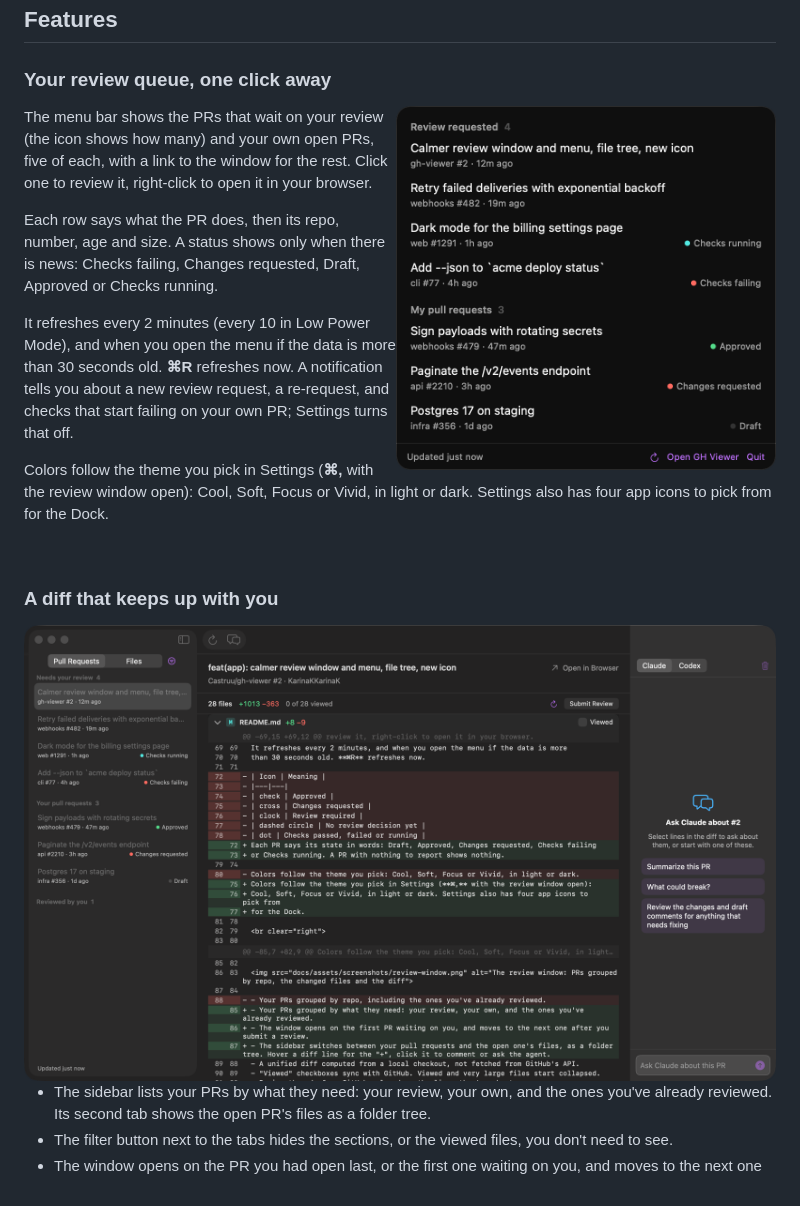
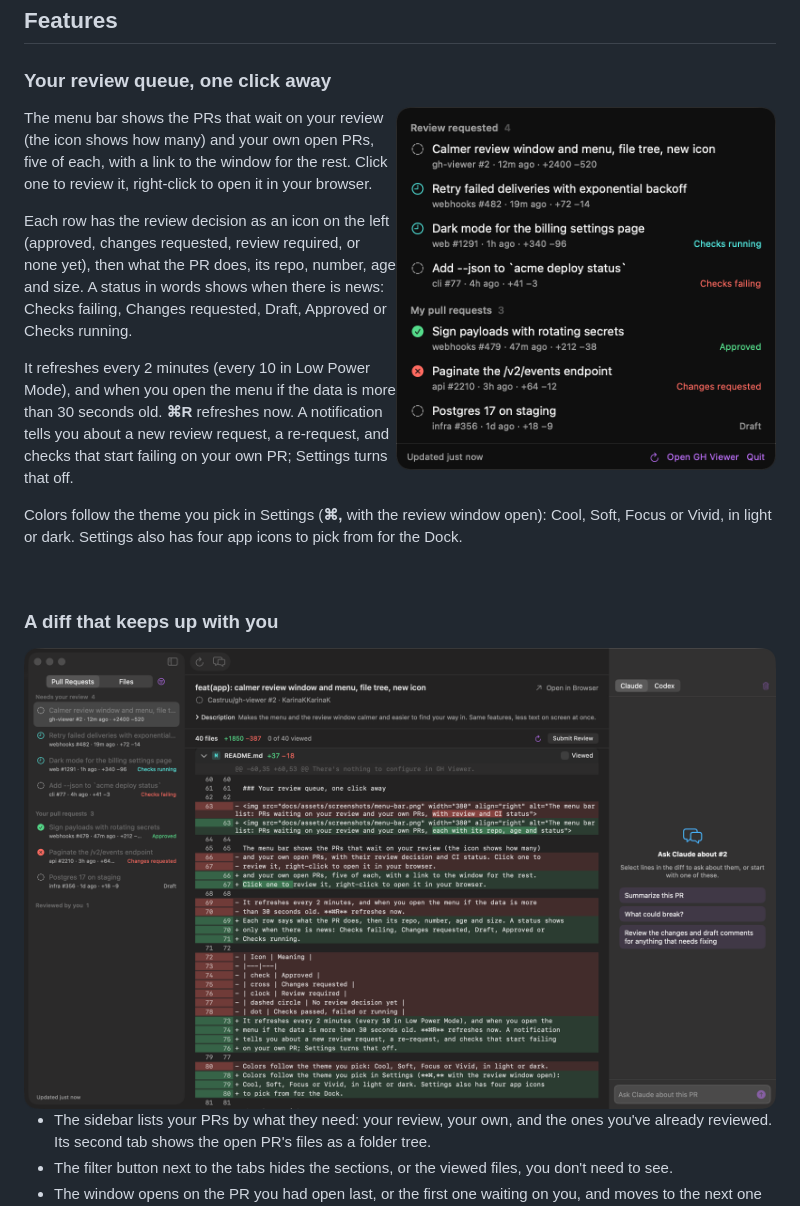
Before and after one commit to Castruu/gh-viewer, a Markdown page: README.md, the part around the change. Drawn GitHub-style; pictures changed too: docs/assets/screenshots/menu-bar.png, docs/assets/screenshots/review-window.png.

```diff
--- a/README.md
+++ b/README.md
@@ -66,9 +66,10 @@ The menu bar shows the PRs that wait on your review (the icon shows how many)
 and your own open PRs, five of each, with a link to the window for the rest.
 Click one to review it, right-click to open it in your browser.
 
-Each row says what the PR does, then its repo, number, age and size. A status shows
-only when there is news: Checks failing, Changes requested, Draft, Approved or
-Checks running.
+Each row has the review decision as an icon on the left (approved, changes
+requested, review required, or none yet), then what the PR does, its repo,
+number, age and size. A status in words shows when there is news: Checks failing,
+Changes requested, Draft, Approved or Checks running.
 
 It refreshes every 2 minutes (every 10 in Low Power Mode), and when you open the
 menu if the data is more than 30 seconds old. **⌘R** refreshes now. A notification
```
Also changed, not shown: 3 other files.
